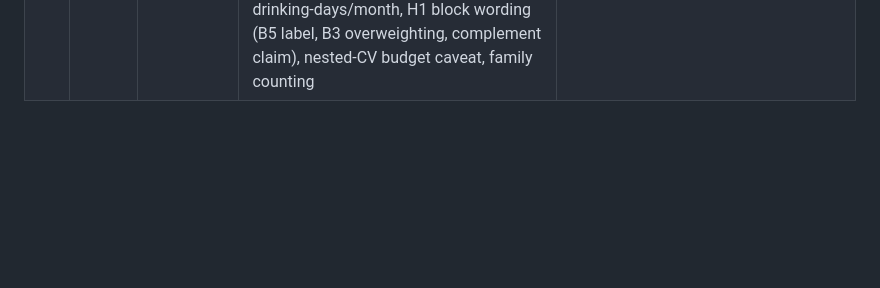
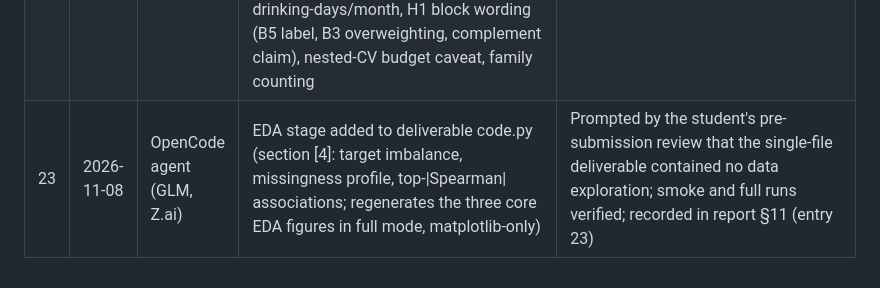
Before and after one commit to Hasssssene/brfss-ml-final-project, a Markdown page: vault/10 Project/AI Assistance Log.md, the part around the change. GitHub-like rendering; blank space fills up the shorter version.

Commit message:
feat: EDA stage added to code.py (section [4]: target/missingness/associations + 3 figures regenerated in full mode); full run reproduces EXP-014a to 4.8e-07; disclosure entry 23

```diff
--- a/vault/10 Project/AI Assistance Log.md
+++ b/vault/10 Project/AI Assistance Log.md
@@ -26,3 +26,4 @@
 | 20 | 2026-11-08 | OpenCode agent (GLM, Z.ai) | Submission-day airing of `deliverables/report/report.md` (§1–§11 reformatted into short paragraphs/bullets, one citation per claim, author name filled); numeric freeze machine-verified (all numeric tokens, EXP ids, tables, figures unchanged) | Reformatted report compiled to report.pdf and reviewed by the student; recorded in report §11 (entry 20) |
 | 21 | 2026-11-08 | OpenCode agent (GLM, Z.ai) | Screencast preparation: 9-slide deck (`deliverables/screencast_deck.pptx`) built from logged results with speaker notes; rehearsal aid mapping each claim to the student-run verification | Student rehearsed with the deck and recorded the screencast; recorded in report §11 (entry 21) |
 | 22 | 2026-11-08 | OpenCode agent (GLM, Z.ai) | Pre-submission claim-audit fixes prompted by the student's critical review (12 items): statistical-scope wording, SMOTE/sklearn/booster overclaims, univariate-missingness claim, RandomForest-NaN justification (sklearn 1.9), POORHLTH coverage reconciliation, "bimodal" softened, ALCDAY5 relabelled drinking-days/month, H1 block wording (B5 label, B3 overweighting, complement claim), nested-CV budget caveat, family counting | Corrections applied to report.md and code.py labels; PDF rebuilt; recorded in report §11 (entry 22) |
+| 23 | 2026-11-08 | OpenCode agent (GLM, Z.ai) | EDA stage added to deliverable code.py (section [4]: target imbalance, missingness profile, top-\|Spearman\| associations; regenerates the three core EDA figures in full mode, matplotlib-only) | Prompted by the student's pre-submission review that the single-file deliverable contained no data exploration; smoke and full runs verified; recorded in report §11 (entry 23) |
```
Also changed, not shown: deliverables/report/report.md (+3 -2 lines), figures/eda_association_top25.png, figures/eda_missingness_matrix.png, figures/eda_target_imbalance.png, 5 other files.
